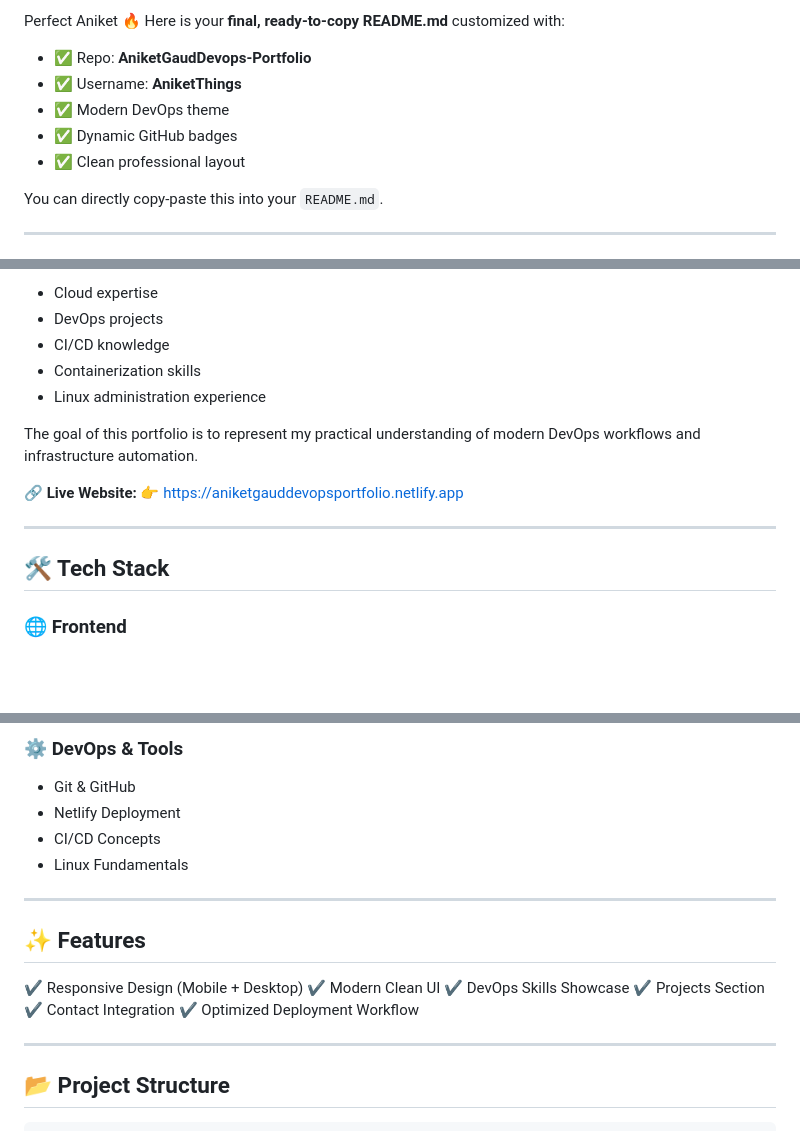
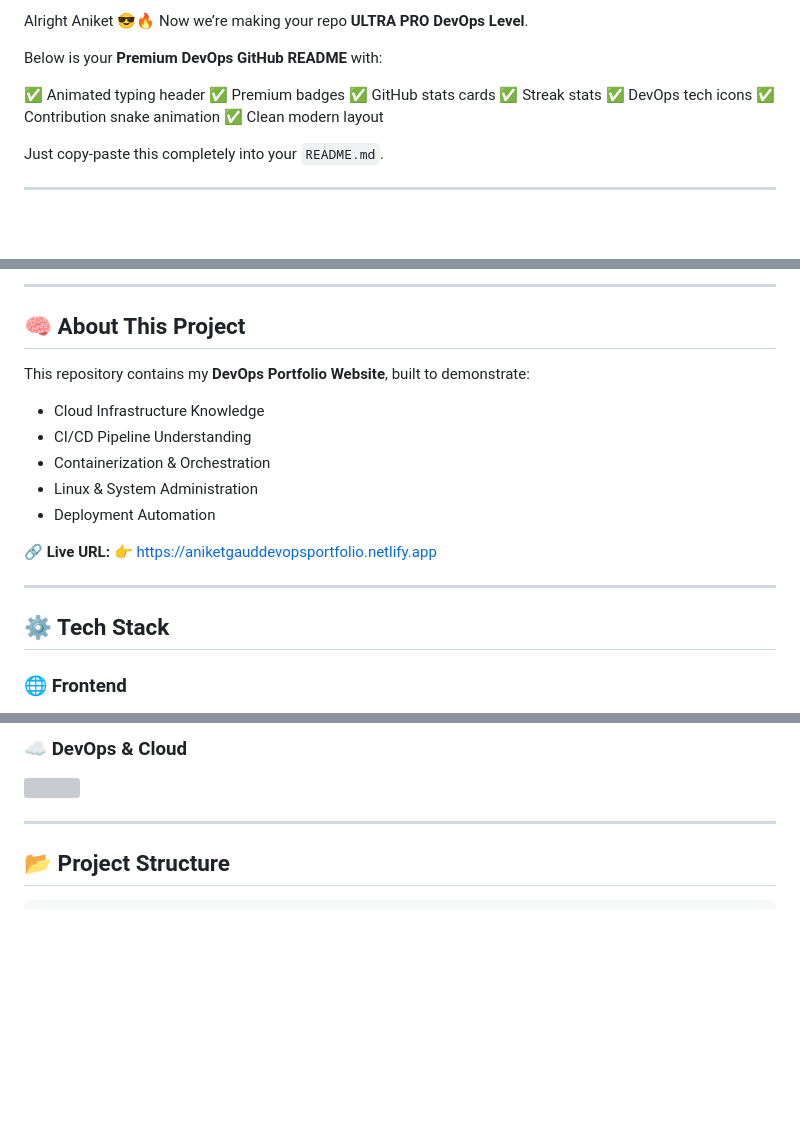
Before and after one commit to AniketThings/AniketGaudDevops-Portfolio, a Markdown page: README.md, 3 parts joined by grey strips. Drawn GitHub-style; blank space fills up the shorter version; grey boxes are pictures that could not be loaded.

```diff
--- a/README.md
+++ b/README.md
@@ -1,13 +1,17 @@
-Perfect Aniket 🔥
-Here is your **final, ready-to-copy README.md** customized with:
+Alright Aniket 😎🔥
+Now we’re making your repo **ULTRA PRO DevOps Level**.
 
-* ✅ Repo: **AniketGaudDevops-Portfolio**
-* ✅ Username: **AniketThings**
-* ✅ Modern DevOps theme
-* ✅ Dynamic GitHub badges
-* ✅ Clean professional layout
+Below is your **Premium DevOps GitHub README** with:
 
-You can directly copy-paste this into your `README.md`.
+✅ Animated typing header
+✅ Premium badges
+✅ GitHub stats cards
+✅ Streak stats
+✅ DevOps tech icons
+✅ Contribution snake animation
+✅ Clean modern layout
+
+Just copy-paste this completely into your `README.md`.
 
 ---
 
@@ -31,18 +45,22 @@ This repository contains my **personal DevOps portfolio website**, built to show
 
-* Cloud expertise
-* DevOps projects
-* CI/CD knowledge
-* Containerization skills
-* Linux administration experience
+---
 
-The goal of this portfolio is to represent my practical understanding of modern DevOps workflows and infrastructure automation.
+## 🧠 About This Project
 
-🔗 **Live Website:**
+This repository contains my **DevOps Portfolio Website**, built to demonstrate:
+
+* Cloud Infrastructure Knowledge
+* CI/CD Pipeline Understanding
+* Containerization & Orchestration
+* Linux & System Administration
+* Deployment Automation
+
+🔗 **Live URL:**
 👉 [https://aniketgauddevopsportfolio.netlify.app](https://aniketgauddevopsportfolio.netlify.app)
 
 ---
 
-## 🛠 Tech Stack
+## ⚙️ Tech Stack
 
 ### 🌐 Frontend
 
@@ -52,21 +70,9 @@ The goal of this portfolio is to represent my practical understanding of modern
 
-### ⚙ DevOps & Tools
+### ☁ DevOps & Cloud
 
-* Git & GitHub
-* Netlify Deployment
-* CI/CD Concepts
-* Linux Fundamentals
-
----
-
-## ✨ Features
-
-✔ Responsive Design (Mobile + Desktop)
-✔ Modern Clean UI
-✔ DevOps Skills Showcase
-✔ Projects Section
-✔ Contact Integration
-✔ Optimized Deployment Workflow
+<p>
+<img src="https://skillicons.dev/icons?i=aws,docker,kubernetes,linux,git,github,jenkins,bash" />
+</p>
 
 ---
 
```
Also changed, not shown: other parts of README.md (+103 -47 lines).
